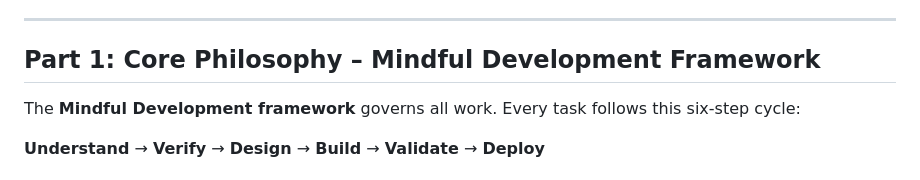
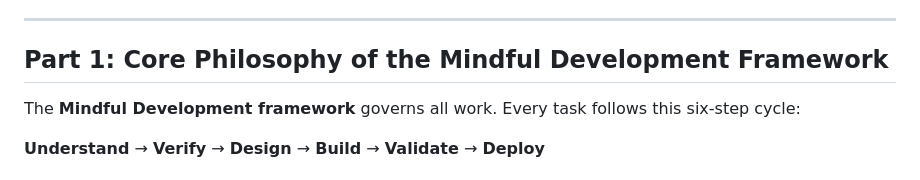
Before and after one commit to mazze93/Secure-Pride, a Markdown page: docs/COPILOT-INSTRUCTIONS.md, the part around one of its changes. GitHub-like rendering.

Commit message:
Fix URL and section title consistency in COPILOT-INSTRUCTIONS.md
Co-authored-by: mazze93 <225266999+mazze93@users.noreply.github.com>

```diff
--- a/docs/COPILOT-INSTRUCTIONS.md
+++ b/docs/COPILOT-INSTRUCTIONS.md
@@ -35,7 +35,7 @@ This document establishes operational standards for AI-assisted work in Secure P
 
 ---
 
-## Part 1: Core Philosophy – Mindful Development Framework
+## Part 1: Core Philosophy of the Mindful Development Framework
 
 The **Mindful Development framework** governs all work. Every task follows this six-step cycle:
 
```
Also changed, not shown: other parts of docs/COPILOT-INSTRUCTIONS.md (+1 -1 lines).
